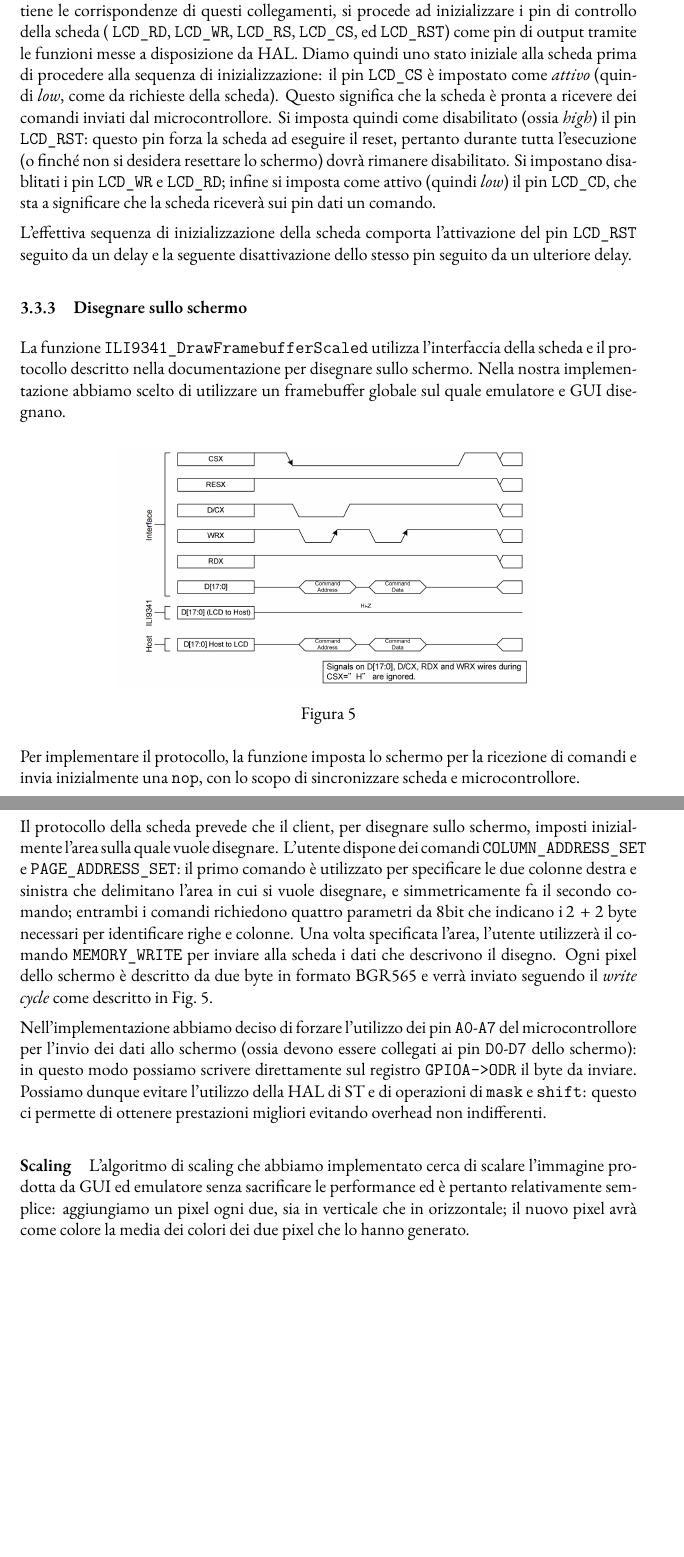
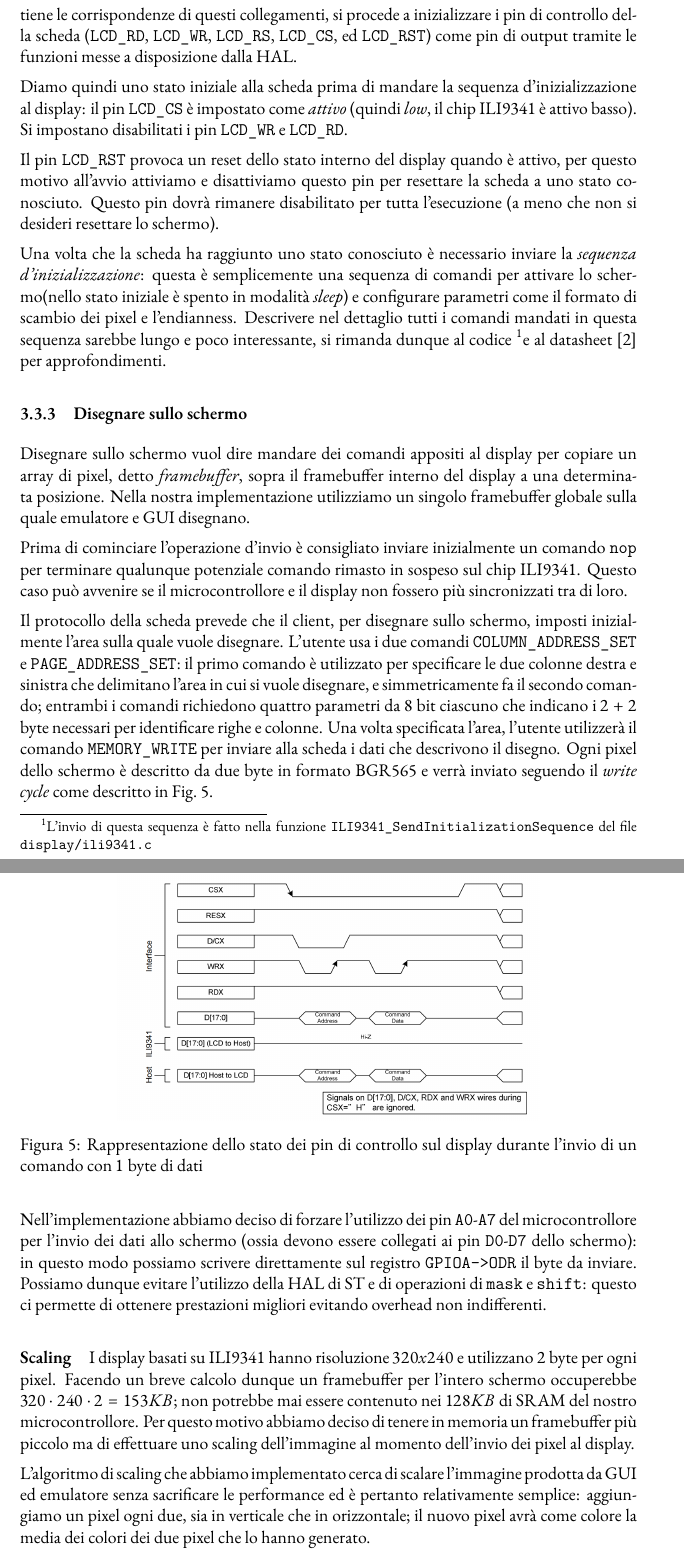
Before and after one commit to mrkct/stm32-gameboy, a LaTeX document (Docs/Report/report.tex): two parts of pages 8 and 9 of 13, joined at a grey line, cut so that both start at the same text, the shorter picture padded with empty space. Compiled offline with XeLaTeX.

Commit message:
report: correzioni nella discussione del display

```diff
--- a/Docs/Report/report.tex
+++ b/Docs/Report/report.tex
@@ -319,48 +319,64 @@ La funzione di inizializzazione è parametrizzata dagli identificatori dei pin
 GPIO del microcontrollore che vengono collegati ai pin della scheda: una volta
 inizializzata la struct che mantiene le corrispondenze di questi collegamenti,
-si procede ad inizializzare i pin di controllo della scheda ( \texttt{LCD\_RD},
+si procede a inizializzare i pin di controllo della scheda (\texttt{LCD\_RD},
 \texttt{LCD\_WR}, \texttt{LCD\_RS}, \texttt{LCD\_CS}, ed \texttt{LCD\_RST}) come
-pin di output tramite le funzioni messe a disposizione da HAL. Diamo quindi uno
-stato iniziale alla scheda prima di procedere alla sequenza di inizializzazione:
+pin di output tramite le funzioni messe a disposizione dalla HAL.
+
+Diamo quindi uno stato iniziale alla scheda prima di mandare la sequenza
+d'inizializzazione al display:
 il pin \texttt{LCD\_CS} è impostato come \textit{attivo} (quindi \textit{low},
-come da richieste della scheda). Questo significa che la scheda è pronta a
-ricevere dei comandi inviati dal microcontrollore. Si imposta quindi come
-disabilitato (ossia \textit{high}) il pin \texttt{LCD\_RST}: questo pin forza la
-scheda ad eseguire il reset, pertanto durante tutta l'esecuzione (o finché non
-si desidera resettare lo schermo) dovrà rimanere disabilitato.
-Si impostano disablitati i pin \texttt{LCD\_WR} e \texttt{LCD\_RD}; infine si
-imposta come attivo (quindi \textit{low}) il pin \texttt{LCD\_CD}, che sta a
-significare che la scheda riceverà sui pin dati un comando.
+il chip ILI9341 è attivo basso).
+Si impostano disabilitati i pin \texttt{LCD\_WR} e \texttt{LCD\_RD}.
 
-L'effettiva sequenza di inizializzazione della scheda comporta l'attivazione del
-pin \texttt{LCD\_RST} seguito da un delay  e la seguente disattivazione dello
-stesso pin seguito da un ulteriore delay.
+Il pin \texttt{LCD\_RST} provoca un reset dello stato interno del display quando
+è attivo, per questo motivo all'avvio attiviamo e disattiviamo questo pin per
+resettare la scheda a uno stato conosciuto.
+Questo pin dovrà rimanere disabilitato per tutta l'esecuzione
+(a meno che non si desideri resettare lo schermo).
+
+Una volta che la scheda ha raggiunto uno stato conosciuto è necessario inviare
+la \textit{sequenza d'inizializzazione}: questa è semplicemente una sequenza
+di comandi per attivare lo schermo(nello stato iniziale è spento in
+modalità \textit{sleep}) e configurare parametri come il formato di scambio
+dei pixel e l'endianness.
+Descrivere nel dettaglio tutti i comandi mandati in questa sequenza sarebbe
+lungo e poco interessante, si rimanda dunque al codice \footnote{
+	L'invio di questa sequenza è fatto nella funzione
+	\texttt{ILI9341\_SendInitializationSequence} del file
+	\texttt{display/ili9341.c}
+}e al datasheet \cite{ili9341} per approfondimenti.
 
 \subsubsection{Disegnare sullo schermo}
-La funzione \texttt{ILI9341\_DrawFramebufferScaled} utilizza l'interfaccia della
-scheda e il protocollo descritto nella documentazione per disegnare sullo
-schermo. Nella nostra implementazione abbiamo scelto di utilizzare un framebuffer
-globale sul quale emulatore e GUI disegnano.
+Disegnare sullo schermo vuol dire mandare dei comandi appositi al display per
+copiare un array di pixel, detto \textit{framebuffer}, sopra il framebuffer
+interno del display a una determinata posizione.
+Nella nostra implementazione utilizziamo un singolo framebuffer globale sulla
+quale emulatore e GUI disegnano.
 
 \begin{figure}[h]
 	\centering
 	\includegraphics[scale=0.8]{figures/wr_cycle.png}
-	\caption{}
+	\caption{
+		Rappresentazione dello stato dei pin di controllo sul display durante
+		l'invio di un comando con $1$ byte di dati
+	}
 	\label{fig:ili_wr_cycle}
 \end{figure}
 
-Per implementare il protocollo, la funzione imposta lo schermo per
-la ricezione di comandi e invia inizialmente una \texttt{nop}, con lo scopo di
-sincronizzare scheda e microcontrollore.
+Prima di cominciare l'operazione d'invio è consigliato inviare inizialmente
+un comando \texttt{nop} per terminare qualunque potenziale comando rimasto in
+sospeso sul chip ILI9341. Questo caso può avvenire se il microcontrollore e
+il display non fossero più sincronizzati tra di loro.
 
 Il protocollo della scheda prevede che il client, per disegnare sullo schermo,
 imposti inizialmente l'area sulla quale vuole disegnare.
-L'utente dispone dei comandi \texttt{COLUMN\_ADDRESS\_SET} e
+L'utente usa i due comandi \texttt{COLUMN\_ADDRESS\_SET} e
 \texttt{PAGE\_ADDRESS\_SET}: il primo comando è utilizzato per specificare le
 due colonne destra e sinistra che delimitano l'area in cui si vuole disegnare, e
 simmetricamente fa il secondo comando; entrambi i comandi richiedono quattro
-parametri da $8$bit che indicano i $2+2$ byte necessari per identificare righe e
-colonne. Una volta specificata l'area, l'utente utilizzerà il comando
+parametri da $8$ bit ciascuno che indicano i $2+2$ byte necessari per
+identificare righe e colonne.
+Una volta specificata l'area, l'utente utilizzerà il comando
 \texttt{MEMORY\_WRITE} per inviare alla scheda i dati che descrivono il disegno.
 Ogni pixel dello schermo è descritto da due byte in formato BGR565 e verrà
 inviato seguendo il \textit{write cycle} come descritto in
@@ -375,3 +391,10 @@ operazioni di \texttt{mask} e \texttt{shift}: questo ci permette di ottenere
 prestazioni migliori evitando overhead non indifferenti.
 
 \paragraph{Scaling}
+I display basati su ILI9341 hanno risoluzione $320x240$ e utilizzano $2$ byte
+per ogni pixel. Facendo un breve calcolo dunque un framebuffer per l'intero
+schermo occuperebbe $320 \cdot 240 \cdot 2 = 153KB$; non potrebbe mai essere
+contenuto nei $128KB$ di SRAM del nostro microcontrollore.
+Per questo motivo abbiamo deciso di tenere in memoria un framebuffer
+più piccolo ma di effettuare uno scaling dell'immagine al momento dell'invio
+dei pixel al display.
```
Also changed, not shown: Docs/Report/bib/db.bib (+7 -0 lines), Docs/Report/report.tex (78 more changed lines).
